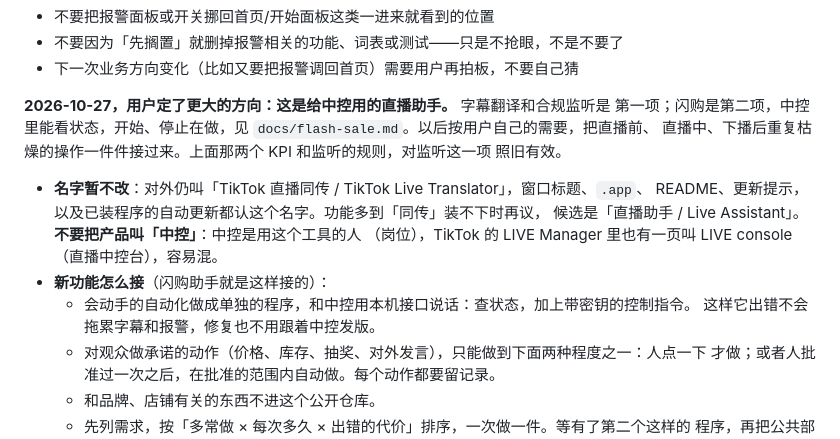
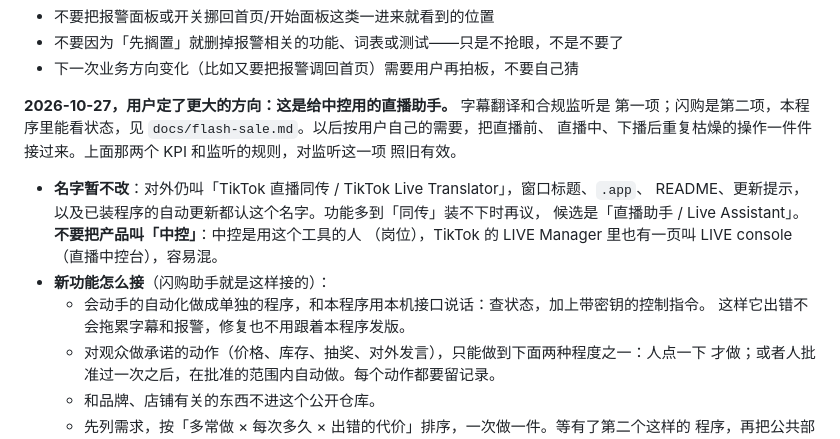
Before and after one commit to EM917/tiktok-live-translator, a Markdown page: CLAUDE.md, the part around the change. Rendered like a GitHub page.

Commit message:
Stop calling the program 中控 in the new direction paragraph
The paragraph says 中控 is the operator, not the product, yet three
lines used it for the program. Say 本程序 there instead; the uses that
mean the operator stay.

Also drop "开始、停止在做" from the Flash Sale line and just point to
docs/flash-sale.md, so the line does not go stale once start and stop
land.

Co-Authored-By: Claude Opus 5.5 <noreply@anthropic.com>

```diff
--- a/CLAUDE.md
+++ b/CLAUDE.md
@@ -89,7 +89,7 @@ python3 tools/replay_alerts.py
 - 下一次业务方向变化（比如又要把报警调回首页）需要用户再拍板，不要自己猜
 
 **2026-10-27，用户定了更大的方向：这是给中控用的直播助手。** 字幕翻译和合规监听是
-第一项；闪购是第二项，中控里能看状态，开始、停止在做，见 `docs/flash-sale.md`。以后按用户自己的需要，把直播前、
+第一项；闪购是第二项，本程序里能看状态，见 `docs/flash-sale.md`。以后按用户自己的需要，把直播前、
 直播中、下播后重复枯燥的操作一件件接过来。上面那两个 KPI 和监听的规则，对监听这一项
 照旧有效。
 
@@ -98,8 +98,8 @@ python3 tools/replay_alerts.py
   候选是「直播助手 / Live Assistant」。**不要把产品叫「中控」**：中控是用这个工具的人
   （岗位），TikTok 的 LIVE Manager 里也有一页叫 LIVE console（直播中控台），容易混。
 - **新功能怎么接**（闪购助手就是这样接的）：
-  - 会动手的自动化做成单独的程序，和中控用本机接口说话：查状态，加上带密钥的控制指令。
-    这样它出错不会拖累字幕和报警，修复也不用跟着中控发版。
+  - 会动手的自动化做成单独的程序，和本程序用本机接口说话：查状态，加上带密钥的控制指令。
+    这样它出错不会拖累字幕和报警，修复也不用跟着本程序发版。
   - 对观众做承诺的动作（价格、库存、抽奖、对外发言），只能做到下面两种程度之一：人点一下
     才做；或者人批准过一次之后，在批准的范围内自动做。每个动作都要留记录。
   - 和品牌、店铺有关的东西不进这个公开仓库。
```
